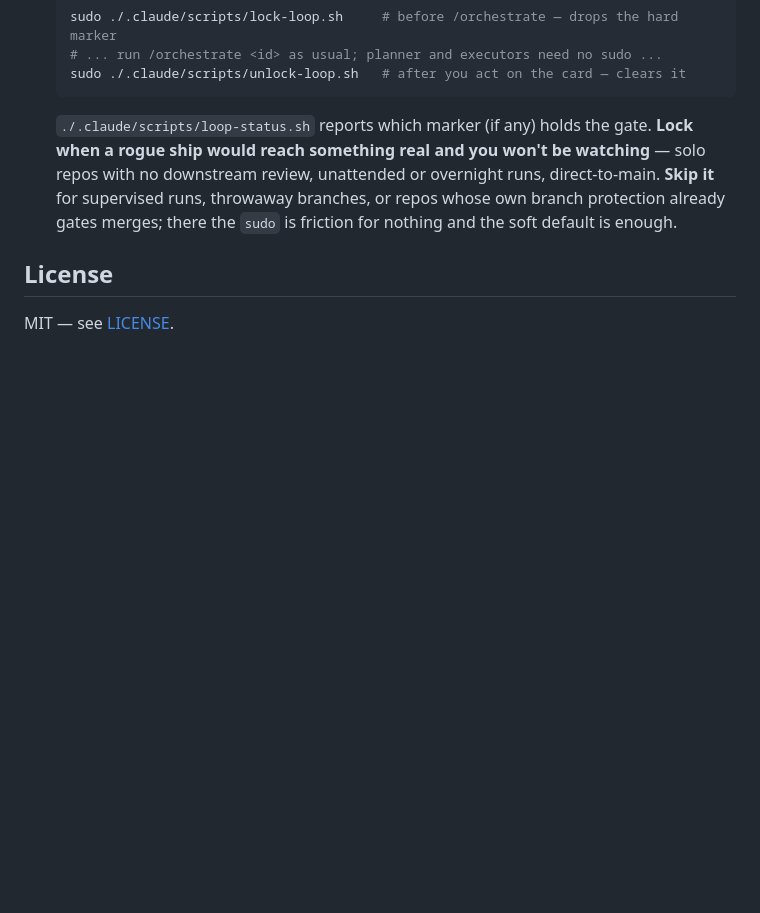
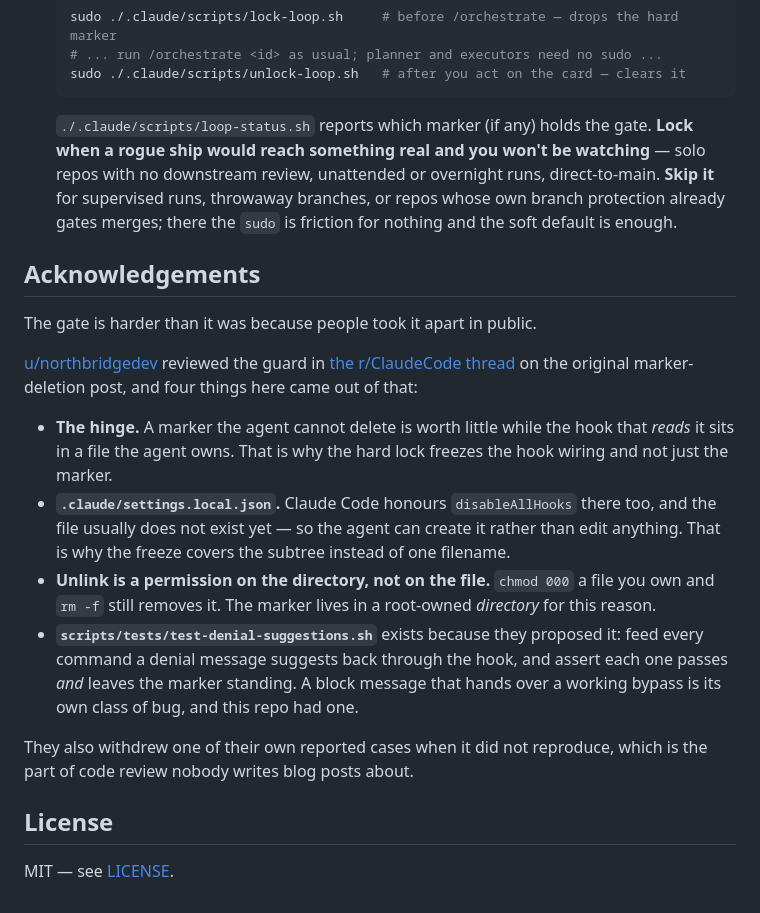
Before and after one commit to ataglianetti/agent-orchestration-loop, a Markdown page: README.md, the part around the change. GitHub-like rendering; blank space fills up the shorter version.

Commit message:
credit the r/ClaudeCode review in the README
Four things in the hard lock trace back to one reviewer: the hinge (the hook config is as reachable as the marker), the settings.local.json bypass, unlink being a directory permission rather than a file permission, and the design of test-denial-suggestions.sh.

The commits that shipped those named an AI co-author and none of the people who found the bugs. No history rewrite to fix that - a rewrite does not reach a merged PR's diff, and the force-push risk is not worth a courtesy. Credited here instead, and with trailers from now on.

Reported-by: u/northbridgedev <https://www.reddit.com/user/northbridgedev/>

Suggested-by: u/northbridgedev <https://www.reddit.com/user/northbridgedev/>

Co-Authored-By: Claude Opus 5 <noreply@anthropic.com>

```diff
--- a/README.md
+++ b/README.md
@@ -96,6 +96,19 @@ The gate is a marker file the guard checks. There are two, and the difference is
 
   `./.claude/scripts/loop-status.sh` reports which marker (if any) holds the gate. **Lock when a rogue ship would reach something real and you won't be watching** — solo repos with no downstream review, unattended or overnight runs, direct-to-main. **Skip it** for supervised runs, throwaway branches, or repos whose own branch protection already gates merges; there the `sudo` is friction for nothing and the soft default is enough.
 
+## Acknowledgements
+
+The gate is harder than it was because people took it apart in public.
+
+[u/northbridgedev](https://www.reddit.com/user/northbridgedev/) reviewed the guard in [the r/ClaudeCode thread](https://www.reddit.com/r/ClaudeCode/comments/1wgjq3j/my_agent_deleted_the_file_that_was_stopping_it/) on the original marker-deletion post, and four things here came out of that:
+
+- **The hinge.** A marker the agent cannot delete is worth little while the hook that *reads* it sits in a file the agent owns. That is why the hard lock freezes the hook wiring and not just the marker.
+- **`.claude/settings.local.json`.** Claude Code honours `disableAllHooks` there too, and the file usually does not exist yet — so the agent can create it rather than edit anything. That is why the freeze covers the subtree instead of one filename.
+- **Unlink is a permission on the directory, not on the file.** `chmod 000` a file you own and `rm -f` still removes it. The marker lives in a root-owned *directory* for this reason.
+- **`scripts/tests/test-denial-suggestions.sh`** exists because they proposed it: feed every command a denial message suggests back through the hook, and assert each one passes *and* leaves the marker standing. A block message that hands over a working bypass is its own class of bug, and this repo had one.
+
+They also withdrew one of their own reported cases when it did not reproduce, which is the part of code review nobody writes blog posts about.
+
 ## License
 
 MIT — see [LICENSE](LICENSE).
```
